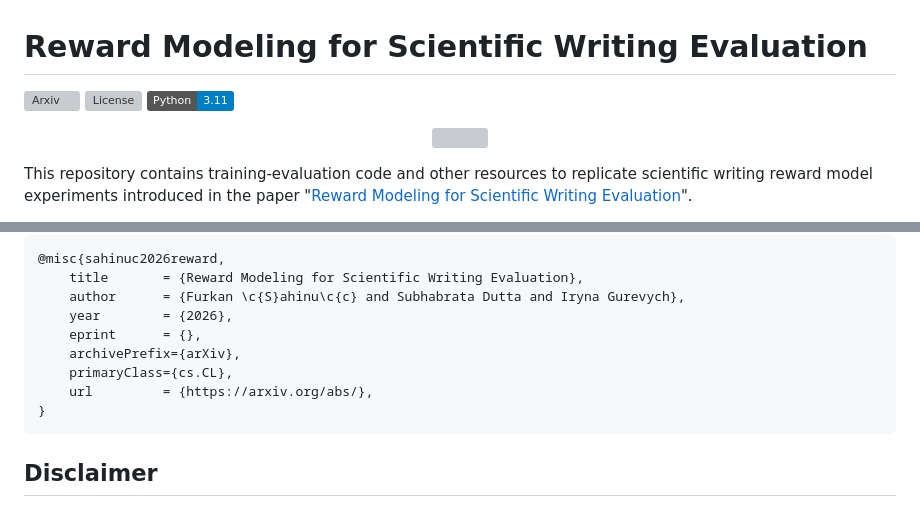
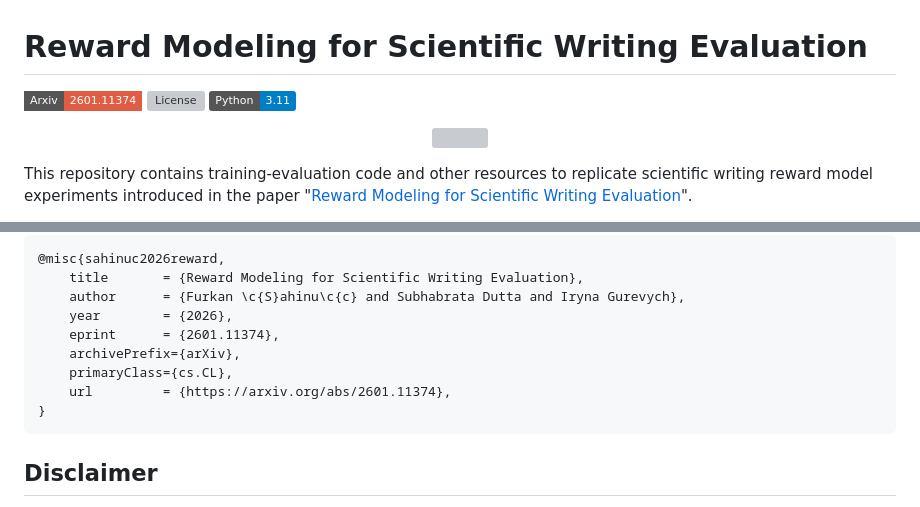
Before and after one commit to UKPLab/arxiv2026-expert-rm, a Markdown page: README.md, 2 parts joined by grey strips. GitHub-like rendering; badges without logos; grey boxes are pictures that could not be loaded.

````diff
--- a/README.md
+++ b/README.md
@@ -1,6 +1,6 @@
 # Reward Modeling for Scientific Writing Evaluation
 
-[![Arxiv](https://img.shields.io/badge/Arxiv--red?style=flat-square&logo=arxiv&logoColor=white)]()
+[![Arxiv](https://img.shields.io/badge/Arxiv-2601.11374-red?style=flat-square&logo=arxiv&logoColor=white)](https://arxiv.org/abs/2601.11374)
 [![License](https://img.shields.io/github/license/UKPLab/arxiv2025-expert-eval-rw)](https://opensource.org/licenses/Apache-2.0)
 [![Python Versions](https://img.shields.io/badge/Python-3.11-blue.svg?style=flat&logo=python&logoColor=white)](https://www.python.org/)
 
@@ -147,10 +147,10 @@ Please use the following citation:
     title       = {Reward Modeling for Scientific Writing Evaluation},
     author      = {Furkan \c{S}ahinu\c{c} and Subhabrata Dutta and Iryna Gurevych},
     year        = {2026},
-    eprint      = {},
+    eprint      = {2601.11374},
     archivePrefix={arXiv},
     primaryClass={cs.CL},
-    url         = {https://arxiv.org/abs/},
+    url         = {https://arxiv.org/abs/2601.11374},
 }
 ```
 
````
